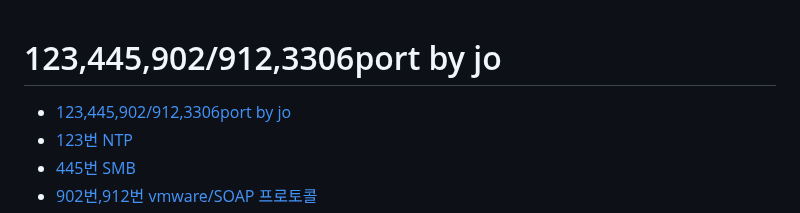
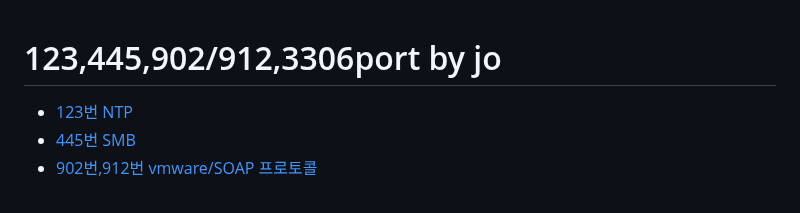
Before and after one commit to JoWoonJi/Project_PortScanner, a Markdown page: 1.포트분배/port_jo.md, the part around the change. Rendered like a GitHub page.

```diff
--- a/1.포트분배/port_jo.md
+++ b/1.포트분배/port_jo.md
@@ -1,6 +1,5 @@
 # 123,445,902/912,3306port by jo
 
-- [123,445,902/912,3306port by jo](#123-445-902912-3306port-by-jo)
 - [123번 NTP](#123번-ntp)
 - [445번 SMB](#445번-smb)
 - [902번,912번 vmware/SOAP 프로토콜](#902번912번-vmwaresoap-프로토콜)
```
